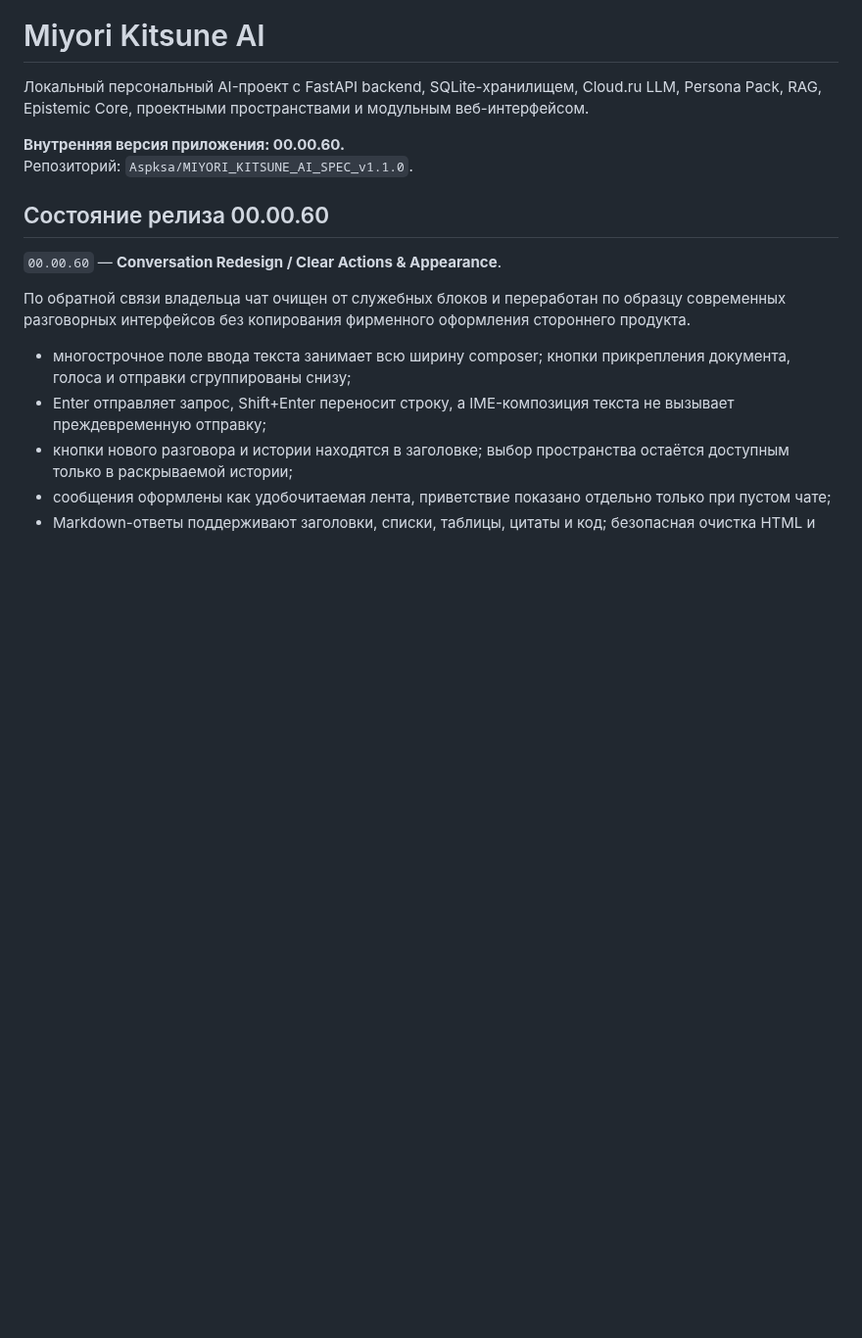
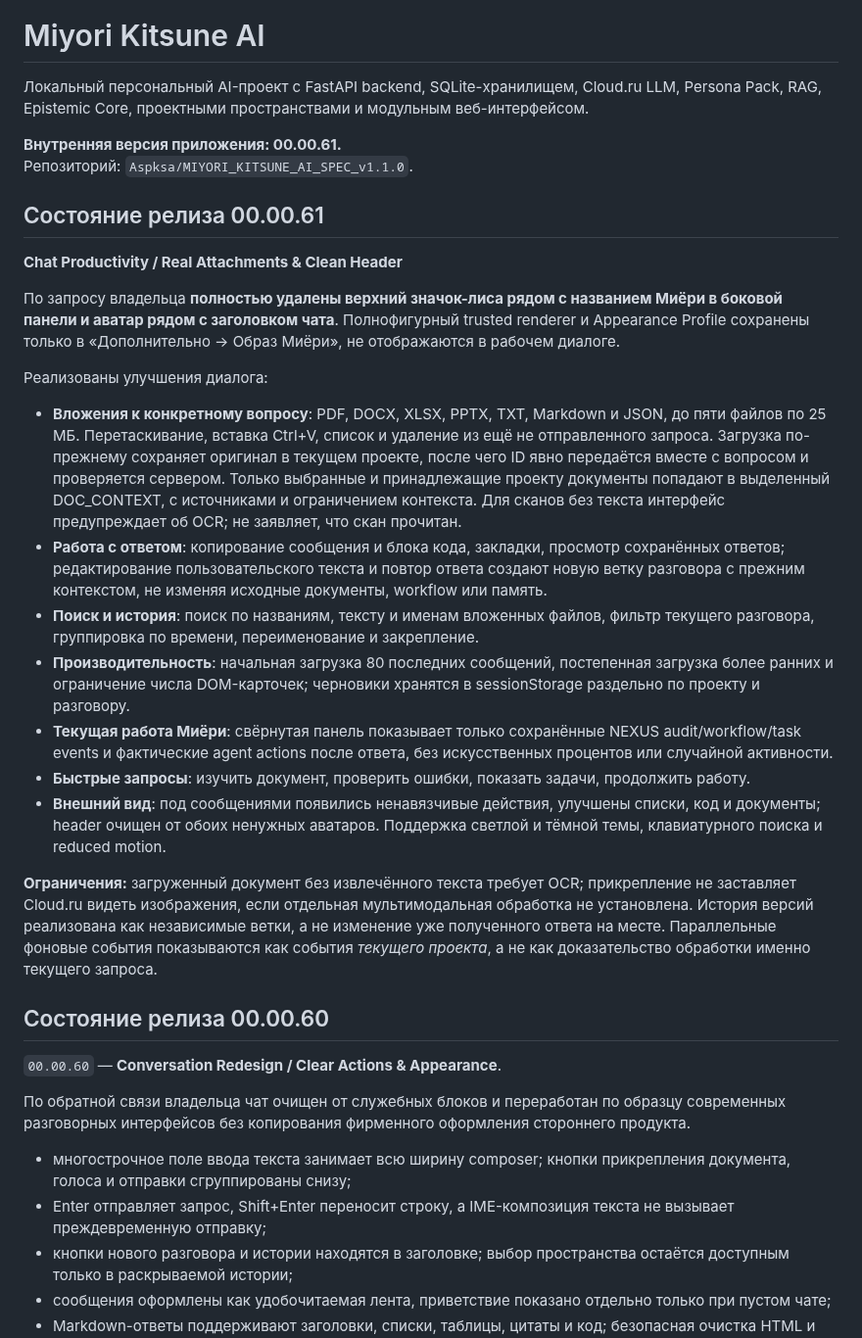
Before and after one commit to Aspksa/MIYORI_KITSUNE_AI_SPEC_v1.1.0, a Markdown page: README.md, the part around the change. Shown at 98% size. Drawn GitHub-style; blank space fills up the shorter version.

Commit message:
docs: release 00.00.61 and explicit OCR/multimodal limits

```diff
--- a/README.md
+++ b/README.md
@@ -2,8 +2,25 @@
 
 Локальный персональный AI-проект с FastAPI backend, SQLite-хранилищем, Cloud.ru LLM, Persona Pack, RAG, Epistemic Core, проектными пространствами и модульным веб-интерфейсом.
 
-**Внутренняя версия приложения: 00.00.60.**
+**Внутренняя версия приложения: 00.00.61.**
 Репозиторий: `Aspksa/MIYORI_KITSUNE_AI_SPEC_v1.1.0`.
+
+## Состояние релиза 00.00.61
+
+**Chat Productivity / Real Attachments & Clean Header**
+
+По запросу владельца **полностью удалены верхний значок-лиса рядом с названием Миёри в боковой панели и аватар рядом с заголовком чата**. Полнофигурный trusted renderer и Appearance Profile сохранены только в «Дополнительно → Образ Миёри», не отображаются в рабочем диалоге.
+
+Реализованы улучшения диалога:
+- **Вложения к конкретному вопросу**: PDF, DOCX, XLSX, PPTX, TXT, Markdown и JSON, до пяти файлов по 25 МБ. Перетаскивание, вставка Ctrl+V, список и удаление из ещё не отправленного запроса. Загрузка по-прежнему сохраняет оригинал в текущем проекте, после чего ID явно передаётся вместе с вопросом и проверяется сервером. Только выбранные и принадлежащие проекту документы попадают в выделенный DOC_CONTEXT, с источниками и ограничением контекста. Для сканов без текста интерфейс предупреждает об OCR; не заявляет, что скан прочитан.
+- **Работа с ответом**: копирование сообщения и блока кода, закладки, просмотр сохранённых ответов; редактирование пользовательского текста и повтор ответа создают новую ветку разговора с прежним контекстом, не изменяя исходные документы, workflow или память.
+- **Поиск и история**: поиск по названиям, тексту и именам вложенных файлов, фильтр текущего разговора, группировка по времени, переименование и закрепление.
+- **Производительность**: начальная загрузка 80 последних сообщений, постепенная загрузка более ранних и ограничение числа DOM-карточек; черновики хранятся в sessionStorage раздельно по проекту и разговору.
+- **Текущая работа Миёри**: свёрнутая панель показывает только сохранённые NEXUS audit/workflow/task events и фактические agent actions после ответа, без искусственных процентов или случайной активности.
+- **Быстрые запросы**: изучить документ, проверить ошибки, показать задачи, продолжить работу.
+- **Внешний вид**: под сообщениями появились ненавязчивые действия, улучшены списки, код и документы; header очищен от обоих ненужных аватаров. Поддержка светлой и тёмной темы, клавиатурного поиска и reduced motion.
+
+**Ограничения:** загруженный документ без извлечённого текста требует OCR; прикрепление не заставляет Cloud.ru видеть изображения, если отдельная мультимодальная обработка не установлена. История версий реализована как независимые ветки, а не изменение уже полученного ответа на месте. Параллельные фоновые события показываются как события *текущего проекта*, а не как доказательство обработки именно текущего запроса.
 
 ## Состояние релиза 00.00.60
 
```
